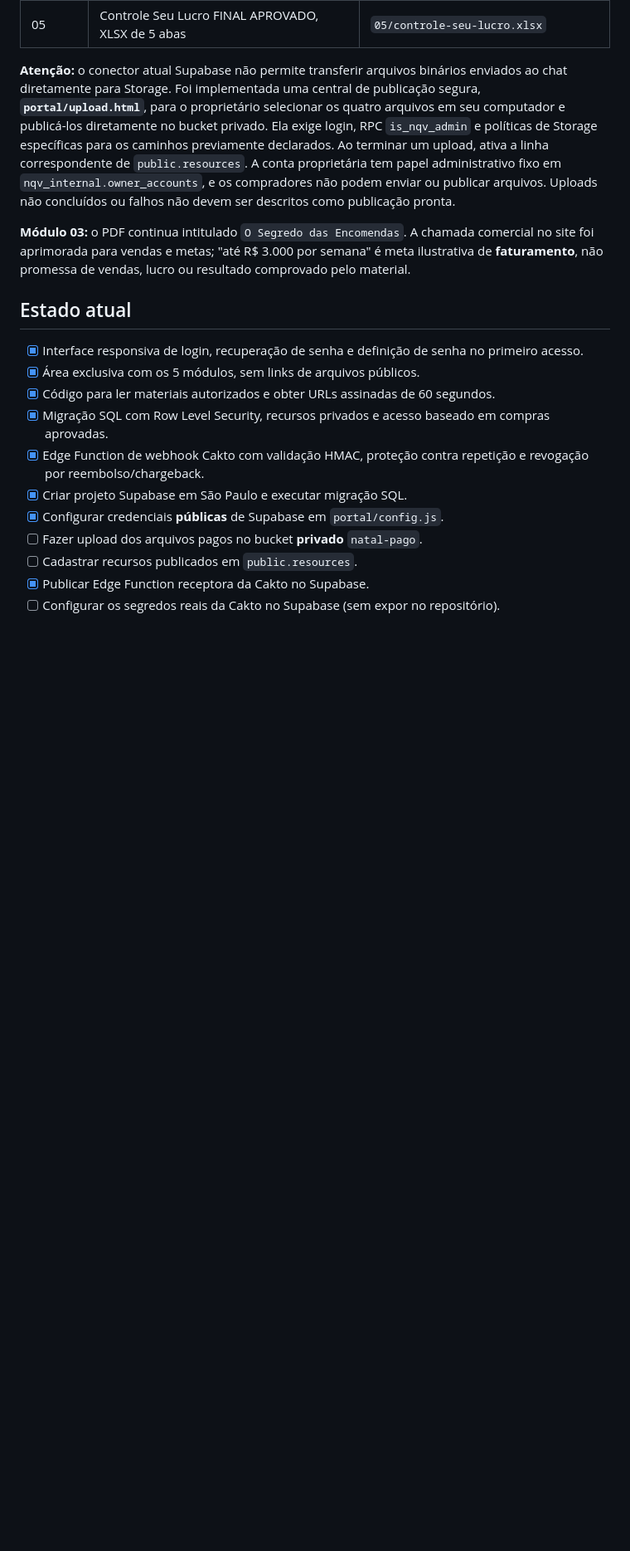
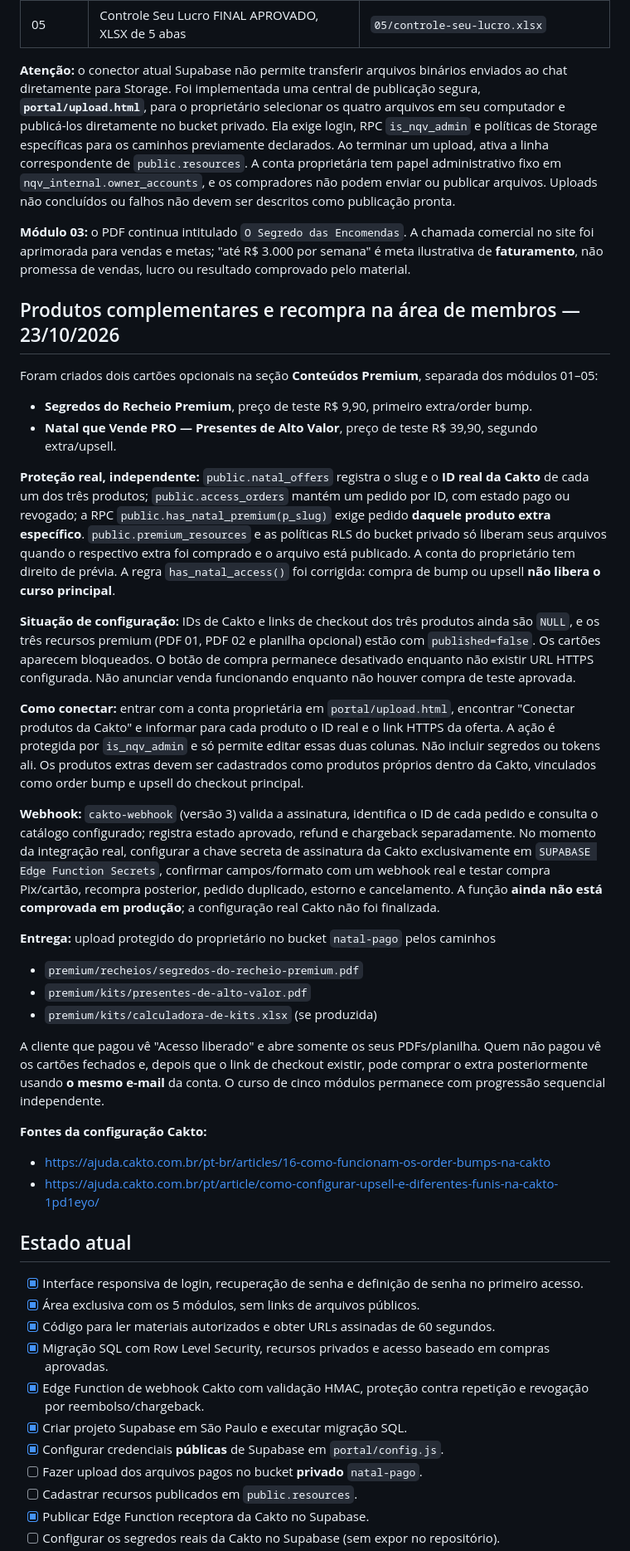
Before and after one commit to oficial-oferta/natal-que-vende, a Markdown page: portal/README.md, the part around the change. Shown at 83% size. Drawn GitHub-style; blank space fills up the shorter version.

Commit message:
Document 2 separately gated premium extras, Cakto checkout setup and post-purchase portal delivery

```diff
--- a/portal/README.md
+++ b/portal/README.md
@@ -93,6 +93,31 @@ Os anexos finais recebidos nesta conversa foram inspecionados e catalogados em `
 **Atenção:** o conector atual Supabase não permite transferir arquivos binários enviados ao chat diretamente para Storage. Foi implementada uma central de publicação segura, **`portal/upload.html`**, para o proprietário selecionar os quatro arquivos em seu computador e publicá-los diretamente no bucket privado. Ela exige login, RPC `is_nqv_admin` e políticas de Storage específicas para os caminhos previamente declarados. Ao terminar um upload, ativa a linha correspondente de `public.resources`. A conta proprietária tem papel administrativo fixo em `nqv_internal.owner_accounts`, e os compradores não podem enviar ou publicar arquivos. Uploads não concluídos ou falhos não devem ser descritos como publicação pronta.
 
 **Módulo 03:** o PDF continua intitulado `O Segredo das Encomendas`. A chamada comercial no site foi aprimorada para vendas e metas; "até R$ 3.000 por semana" é meta ilustrativa de **faturamento**, não promessa de vendas, lucro ou resultado comprovado pelo material.
+
+## Produtos complementares e recompra na área de membros — 23/10/2026
+
+Foram criados dois cartões opcionais na seção **Conteúdos Premium**, separada dos módulos 01–05:
+- **Segredos do Recheio Premium**, preço de teste R$ 9,90, primeiro extra/order bump.
+- **Natal que Vende PRO — Presentes de Alto Valor**, preço de teste R$ 39,90, segundo extra/upsell.
+
+**Proteção real, independente:** `public.natal_offers` registra o slug e o **ID real da Cakto** de cada um dos três produtos; `public.access_orders` mantém um pedido por ID, com estado pago ou revogado; a RPC `public.has_natal_premium(p_slug)` exige pedido **daquele produto extra específico**. `public.premium_resources` e as políticas RLS do bucket privado só liberam seus arquivos quando o respectivo extra foi comprado e o arquivo está publicado. A conta do proprietário tem direito de prévia. A regra `has_natal_access()` foi corrigida: compra de bump ou upsell **não libera o curso principal**.
+
+**Situação de configuração:** IDs de Cakto e links de checkout dos três produtos ainda são `NULL`, e os três recursos premium (PDF 01, PDF 02 e planilha opcional) estão com `published=false`. Os cartões aparecem bloqueados. O botão de compra permanece desativado enquanto não existir URL HTTPS configurada. Não anunciar venda funcionando enquanto não houver compra de teste aprovada.
+
+**Como conectar:** entrar com a conta proprietária em `portal/upload.html`, encontrar "Conectar produtos da Cakto" e informar para cada produto o ID real e o link HTTPS da oferta. A ação é protegida por `is_nqv_admin` e só permite editar essas duas colunas. Não incluir segredos ou tokens ali. Os produtos extras devem ser cadastrados como produtos próprios dentro da Cakto, vinculados como order bump e upsell do checkout principal.
+
+**Webhook:** `cakto-webhook` (versão 3) valida a assinatura, identifica o ID de cada pedido e consulta o catálogo configurado; registra estado aprovado, refund e chargeback separadamente. No momento da integração real, configurar a chave secreta de assinatura da Cakto exclusivamente em `SUPABASE Edge Function Secrets`, confirmar campos/formato com um webhook real e testar compra Pix/cartão, recompra posterior, pedido duplicado, estorno e cancelamento. A função **ainda não está comprovada em produção**; a configuração real Cakto não foi finalizada.
+
+**Entrega:** upload protegido do proprietário no bucket `natal-pago` pelos caminhos
+- `premium/recheios/segredos-do-recheio-premium.pdf`
+- `premium/kits/presentes-de-alto-valor.pdf`
+- `premium/kits/calculadora-de-kits.xlsx` (se produzida)
+
+A cliente que pagou vê "Acesso liberado" e abre somente os seus PDFs/planilha. Quem não pagou vê os cartões fechados e, depois que o link de checkout existir, pode comprar o extra posteriormente usando **o mesmo e-mail** da conta. O curso de cinco módulos permanece com progressão sequencial independente.
+
+**Fontes da configuração Cakto:**
+- https://ajuda.cakto.com.br/pt-br/articles/16-como-funcionam-os-order-bumps-na-cakto
+- https://ajuda.cakto.com.br/pt/article/como-configurar-upsell-e-diferentes-funis-na-cakto-1pd1eyo/
 
 ## Estado atual
 
```
